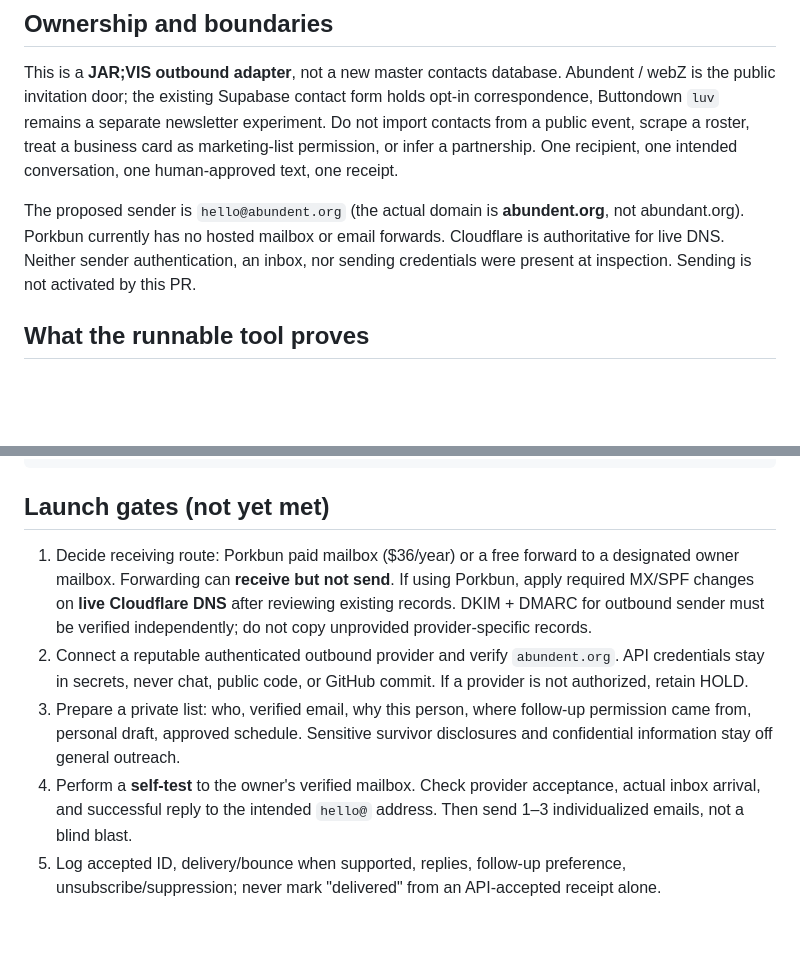
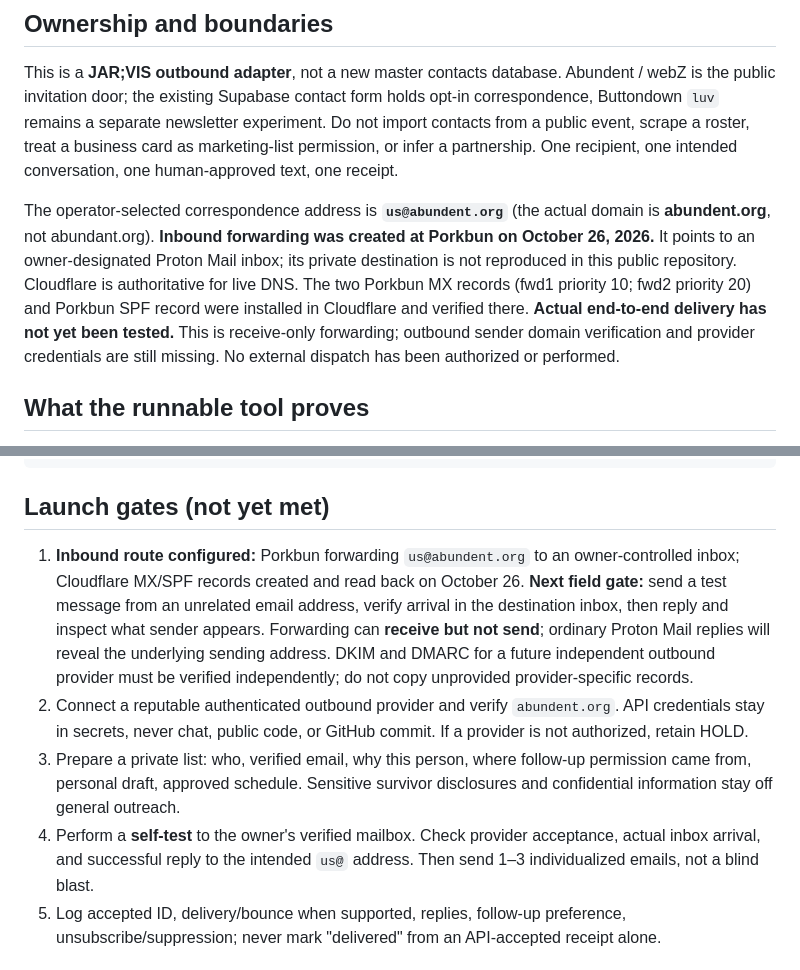
Before and after one commit to the-static-collective/JAR-VIS, a Markdown page: docs/POST-OFFICE-001.md, 2 parts joined by grey strips. Rendered like a GitHub page; blank space fills up the shorter version.

Commit message:
POST OFFICE 001: reflect live us@abundent.org inbound forwarding

```diff
--- a/docs/POST-OFFICE-001.md
+++ b/docs/POST-OFFICE-001.md
@@ -6,7 +6,7 @@
 
 This is a **JAR;VIS outbound adapter**, not a new master contacts database. Abundent / webZ is the public invitation door; the existing Supabase contact form holds opt-in correspondence, Buttondown `luv` remains a separate newsletter experiment. Do not import contacts from a public event, scrape a roster, treat a business card as marketing-list permission, or infer a partnership. One recipient, one intended conversation, one human-approved text, one receipt.
 
-The proposed sender is `hello@abundent.org` (the actual domain is **abundent.org**, not abundant.org). Porkbun currently has no hosted mailbox or email forwards. Cloudflare is authoritative for live DNS. Neither sender authentication, an inbox, nor sending credentials were present at inspection. Sending is not activated by this PR.
+The operator-selected correspondence address is **`us@abundent.org`** (the actual domain is **abundent.org**, not abundant.org). **Inbound forwarding was created at Porkbun on October 26, 2026.** It points to an owner-designated Proton Mail inbox; its private destination is not reproduced in this public repository. Cloudflare is authoritative for live DNS. The two Porkbun MX records (fwd1 priority 10; fwd2 priority 20) and Porkbun SPF record were installed in Cloudflare and verified there. **Actual end-to-end delivery has not yet been tested.** This is receive-only forwarding; outbound sender domain verification and provider credentials are still missing. No external dispatch has been authorized or performed.
 
 ## What the runnable tool proves
 
@@ -52,10 +52,10 @@ node post-office/post-office.mjs --queue /secure/outreach.json --receipts /secur
 
 ## Launch gates (not yet met)
 
-1. Decide receiving route: Porkbun paid mailbox ($36/year) or a free forward to a designated owner mailbox. Forwarding can **receive but not send**. If using Porkbun, apply required MX/SPF changes on **live Cloudflare DNS** after reviewing existing records. DKIM + DMARC for outbound sender must be verified independently; do not copy unprovided provider-specific records.
+1. **Inbound route configured:** Porkbun forwarding `us@abundent.org` to an owner-controlled inbox; Cloudflare MX/SPF records created and read back on October 26. **Next field gate:** send a test message from an unrelated email address, verify arrival in the destination inbox, then reply and inspect what sender appears. Forwarding can **receive but not send**; ordinary Proton Mail replies will reveal the underlying sending address. DKIM and DMARC for a future independent outbound provider must be verified independently; do not copy unprovided provider-specific records.
 2. Connect a reputable authenticated outbound provider and verify `abundent.org`. API credentials stay in secrets, never chat, public code, or GitHub commit. If a provider is not authorized, retain HOLD.
 3. Prepare a private list: who, verified email, why this person, where follow-up permission came from, personal draft, approved schedule. Sensitive survivor disclosures and confidential information stay off general outreach.
-4. Perform a **self-test** to the owner's verified mailbox. Check provider acceptance, actual inbox arrival, and successful reply to the intended `hello@` address. Then send 1–3 individualized emails, not a blind blast.
+4. Perform a **self-test** to the owner's verified mailbox. Check provider acceptance, actual inbox arrival, and successful reply to the intended `us@` address. Then send 1–3 individualized emails, not a blind blast.
 5. Log accepted ID, delivery/bounce when supported, replies, follow-up preference, unsubscribe/suppression; never mark "delivered" from an API-accepted receipt alone.
 
 ## First invitation packet — intended as personal notes, not a newsletter blast
```
Also changed, not shown: other parts of docs/POST-OFFICE-001.md (+1 -1 lines).
